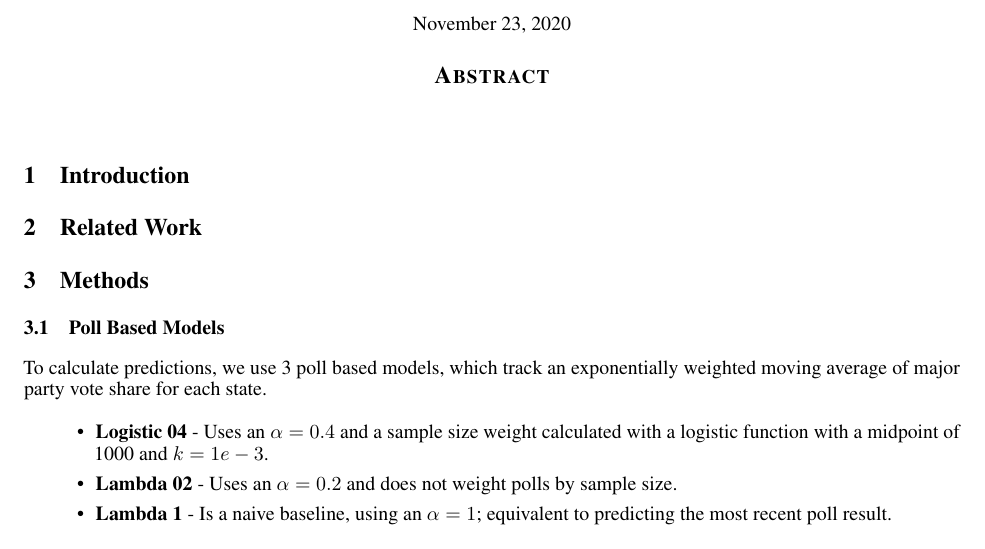
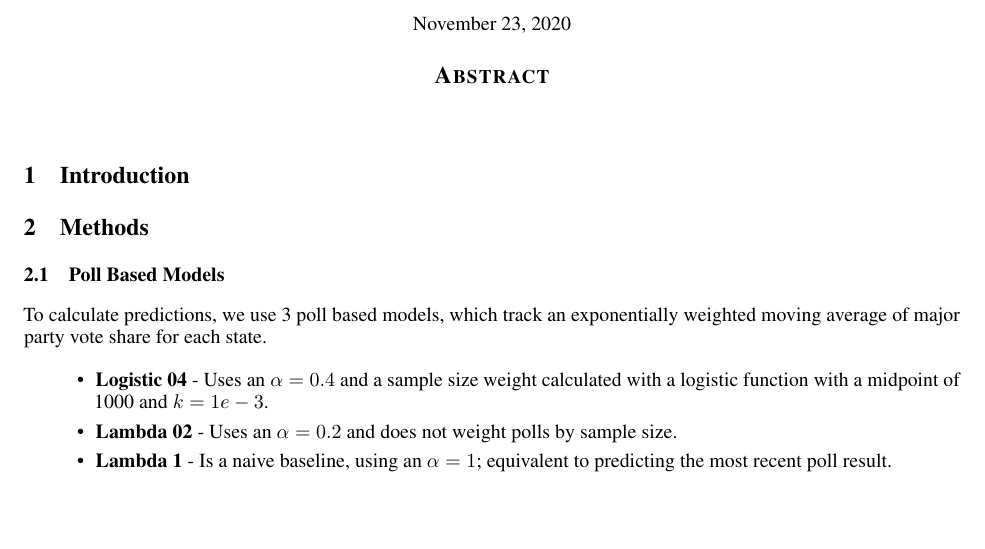
Before and after one commit to carlosejimenez/elect2020, a LaTeX paper (paper/main.tex): part of the page, cut so that both start at the same text, the shorter picture padded with empty space. Compiled offline with pdfLaTeX.

Commit message:
remove related_work section of paper.

```diff
--- a/paper/main.tex
+++ b/paper/main.tex
@@ -28,10 +28,6 @@
 \label{sec:introduction}
 \input{introduction}
 
-\section{Related Work}
-\label{sec:related}
-\input{related_work}
-
 \section{Methods}
 \label{sec:methods}
 \input{methods}
```
Also changed, not shown: paper/main.pdf, paper/related_work.tex (deleted), 5 other files.
